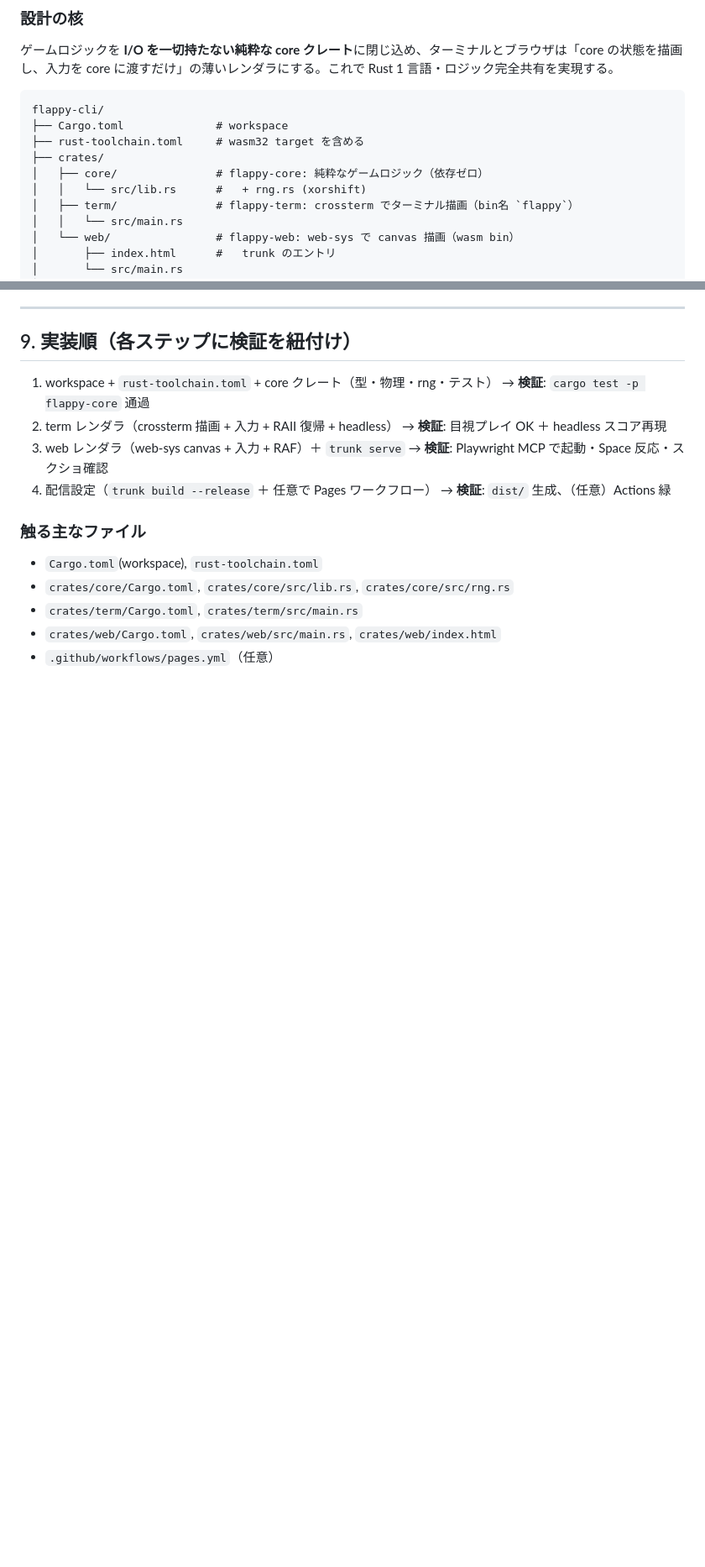
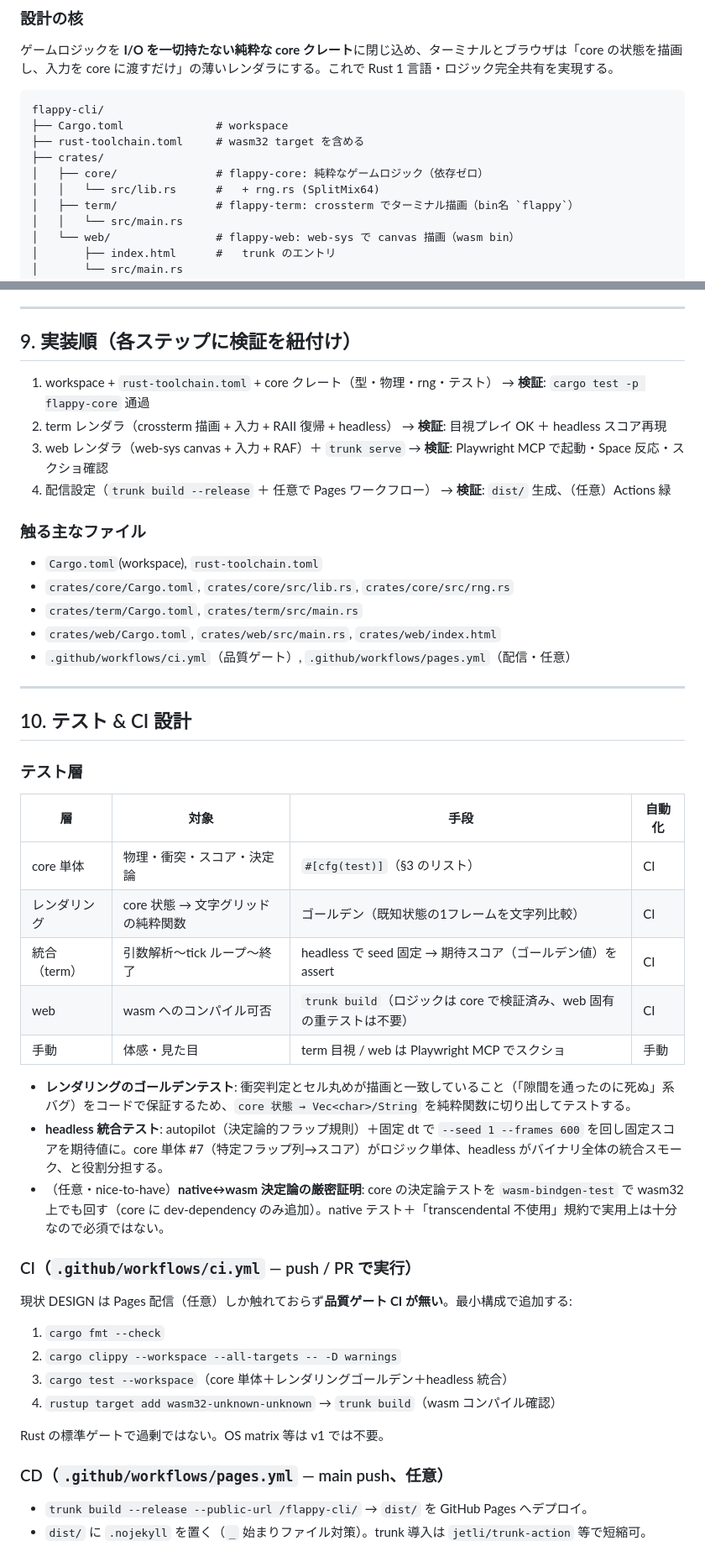
Before and after one commit to astail/flappy-cli, a Markdown page: docs/DESIGN.md, 2 parts joined by grey strips. Shown at 84% size. Drawn GitHub-style; blank space fills up the shorter version.

```diff
--- a/docs/DESIGN.md
+++ b/docs/DESIGN.md
@@ -21,7 +21,7 @@ flappy-cli/
 ├── rust-toolchain.toml     # wasm32 target を含める
 ├── crates/
 │   ├── core/               # flappy-core: 純粋なゲームロジック（依存ゼロ）
-│   │   └── src/lib.rs      #   + rng.rs (xorshift)
+│   │   └── src/lib.rs      #   + rng.rs (SplitMix64)
 │   ├── term/               # flappy-term: crossterm でターミナル描画（bin名 `flappy`）
 │   │   └── src/main.rs
 │   └── web/                # flappy-web: web-sys で canvas 描画（wasm bin）
@@ -296,4 +305,38 @@ cargo install trunk            # 現状未導入。wasm-pack より app 向き
 - `crates/core/Cargo.toml`, `crates/core/src/lib.rs`, `crates/core/src/rng.rs`
 - `crates/term/Cargo.toml`, `crates/term/src/main.rs`
 - `crates/web/Cargo.toml`, `crates/web/src/main.rs`, `crates/web/index.html`
-- `.github/workflows/pages.yml`（任意）
+- `.github/workflows/ci.yml`（品質ゲート）, `.github/workflows/pages.yml`（配信・任意）
+
+---
+
+## 10. テスト & CI 設計
+
+### テスト層
+
+| 層 | 対象 | 手段 | 自動化 |
+|---|---|---|---|
+| core 単体 | 物理・衝突・スコア・決定論 | `#[cfg(test)]`（§3 のリスト） | CI |
+| レンダリング | core 状態 → 文字グリッドの純粋関数 | ゴールデン（既知状態の1フレームを文字列比較） | CI |
+| 統合（term） | 引数解析〜tick ループ〜終了 | headless で seed 固定 → 期待スコア（ゴールデン値）を assert | CI |
+| web | wasm へのコンパイル可否 | `trunk build`（ロジックは core で検証済み、web 固有の重テストは不要） | CI |
+| 手動 | 体感・見た目 | term 目視 / web は Playwright MCP でスクショ | 手動 |
+
+- **レンダリングのゴールデンテスト**: 衝突判定とセル丸めが描画と一致していること（「隙間を通ったのに死ぬ」系バグ）をコードで保証するため、`core 状態 → Vec<char>/String` を純粋関数に切り出してテストする。
+- **headless 統合テスト**: autopilot（決定論的フラップ規則）＋固定 dt で `--seed 1 --frames 600` を回し固定スコアを期待値に。core 単体 #7（特定フラップ列→スコア）がロジック単体、headless がバイナリ全体の統合スモーク、と役割分担する。
+- （任意・nice-to-have）**native↔wasm 決定論の厳密証明**: core の決定論テストを `wasm-bindgen-test` で wasm32 上でも回す（core に dev-dependency のみ追加）。native テスト＋「transcendental 不使用」規約で実用上は十分なので必須ではない。
+
+### CI（`.github/workflows/ci.yml` — push / PR で実行）
+
+現状 DESIGN は Pages 配信（任意）しか触れておらず**品質ゲート CI が無い**。最小構成で追加する:
+
+1. `cargo fmt --check`
+2. `cargo clippy --workspace --all-targets -- -D warnings`
+3. `cargo test --workspace`（core 単体＋レンダリングゴールデン＋headless 統合）
+4. `rustup target add wasm32-unknown-unknown` → `trunk build`（wasm コンパイル確認）
+
+Rust の標準ゲートで過剰ではない。OS matrix 等は v1 では不要。
+
+### CD（`.github/workflows/pages.yml` — main push、任意）
+
+- `trunk build --release --public-url /flappy-cli/` → `dist/` を GitHub Pages へデプロイ。
+- `dist/` に `.nojekyll` を置く（`_` 始まりファイル対策）。trunk 導入は `jetli/trunk-action` 等で短縮可。
```
Also changed, not shown: other parts of docs/DESIGN.md (+21 -12 lines).
